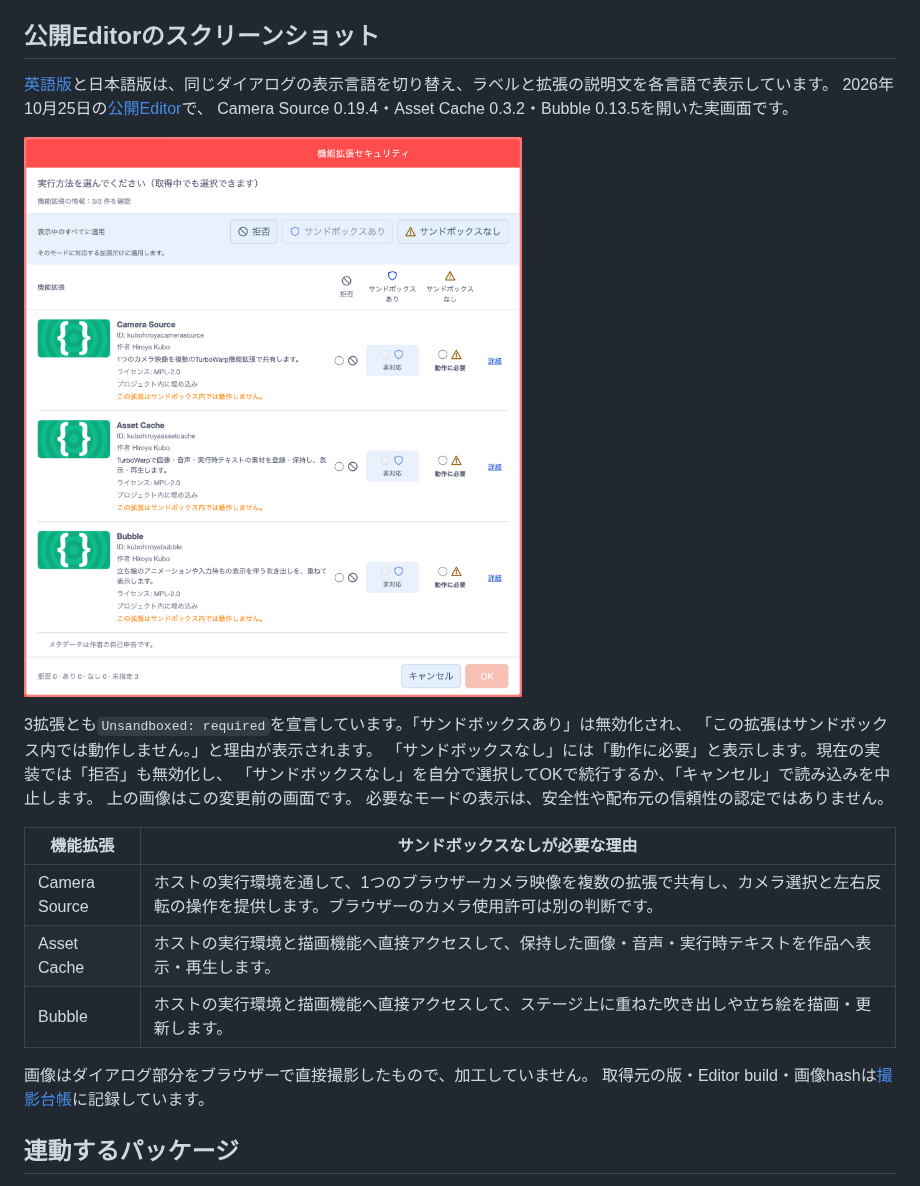
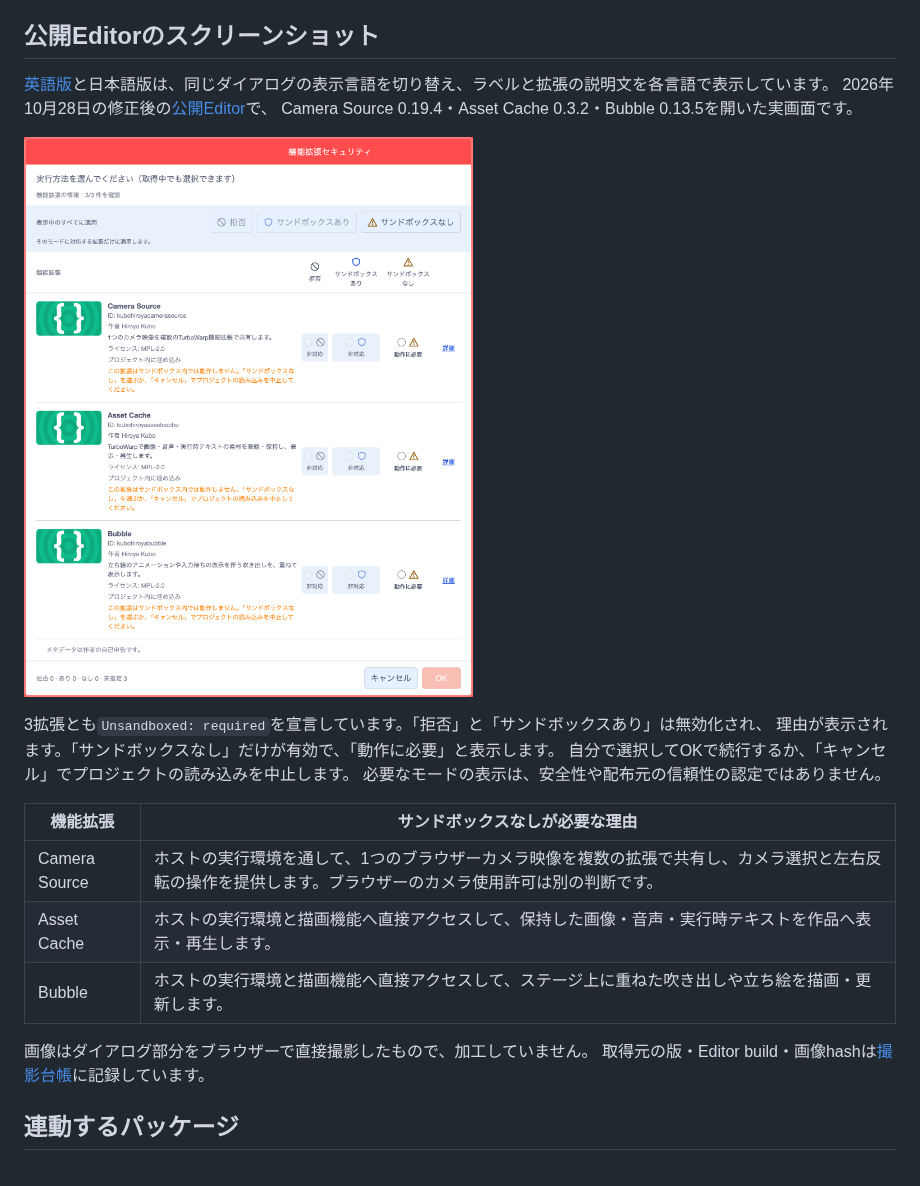
Before and after one commit to kubohiroya/turbowarp-extension-security-dialog, a Markdown page: README.ja.md, the part around one of its changes. GitHub-like rendering; pictures changed too: assets/screenshots/required-approval-ja-20261028.png (added).

Commit message:
docs(readme): update required approval screenshots from public Editor (#21)

```diff
--- a/README.ja.md
+++ b/README.ja.md
@@ -8,16 +8,14 @@ TurboWarpの複数の機能拡張を、1つの一覧で確認するための共
 ## 公開Editorのスクリーンショット
 
 [英語版](./README.md)と日本語版は、同じダイアログの表示言語を切り替え、ラベルと拡張の説明文を各言語で表示しています。
-2026年10月25日の[公開Editor](https://kubohiroya.github.io/turbowarp-extension-data-editor/editor.html?lang=ja)で、
+2026年10月28日の修正後の[公開Editor](https://kubohiroya.github.io/turbowarp-extension-data-editor/editor.html?lang=ja)で、
 Camera Source 0.19.4・Asset Cache 0.3.2・Bubble 0.13.5を開いた実画面です。
 
-![Camera Source・Asset Cache・Bubbleの説明が日本語で表示された確認画面。サンドボックスありは非対応で無効、サンドボックスなしは動作に必要。サンドボックス内では動作しない理由を表示](https://raw.githubusercontent.com/kubohiroya/turbowarp-extension-security-dialog/main/assets/screenshots/localized-descriptions-ja-20261025.png)
+![Camera Source・Asset Cache・Bubbleの説明が日本語で表示された修正後の確認画面。拒否とサンドボックスありは無効、サンドボックスなしだけが有効で動作に必要と表示。キャンセルで読み込みを中止できる](https://raw.githubusercontent.com/kubohiroya/turbowarp-extension-security-dialog/main/assets/screenshots/required-approval-ja-20261028.png)
 
-3拡張とも`Unsandboxed: required`を宣言しています。「サンドボックスあり」は無効化され、
-「この拡張はサンドボックス内では動作しません。」と理由が表示されます。
-「サンドボックスなし」には「動作に必要」と表示します。現在の実装では「拒否」も無効化し、
-「サンドボックスなし」を自分で選択してOKで続行するか、「キャンセル」で読み込みを中止します。
-上の画像はこの変更前の画面です。
+3拡張とも`Unsandboxed: required`を宣言しています。「拒否」と「サンドボックスあり」は無効化され、
+理由が表示されます。「サンドボックスなし」だけが有効で、「動作に必要」と表示します。
+自分で選択してOKで続行するか、「キャンセル」でプロジェクトの読み込みを中止します。
 必要なモードの表示は、安全性や配布元の信頼性の認定ではありません。
 
 | 機能拡張 | サンドボックスなしが必要な理由 |
```
Also changed, not shown: other parts of README.ja.md (+1 -1 lines), NOTICE.md (+2 -0 lines), README.md (+7 -8 lines), assets/screenshots/required-approval-en-20261028.png (added), 1 other file.
